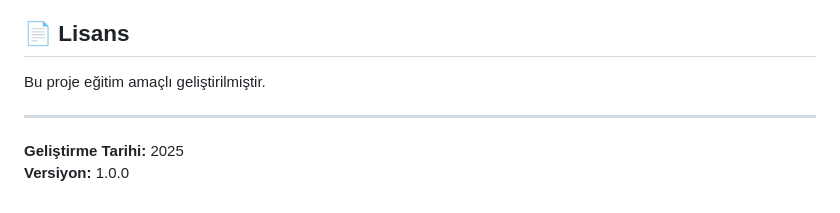
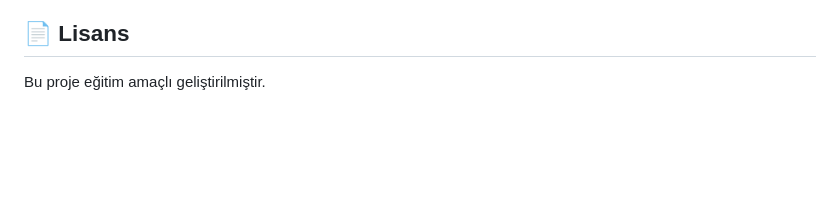
Before and after one commit to bulutbulutsun/kmyo_automation, a Markdown page: README.md, the part around the change. GitHub-like rendering; blank space fills up the shorter version.

```diff
--- a/README.md
+++ b/README.md
@@ -249,8 +249,3 @@ echo password_hash('yeni_sifre', PASSWORD_DEFAULT);
 ## 📄 Lisans
 
 Bu proje eğitim amaçlı geliştirilmiştir.
-
----
-
-**Geliştirme Tarihi:** 2025
-**Versiyon:** 1.0.0
```
